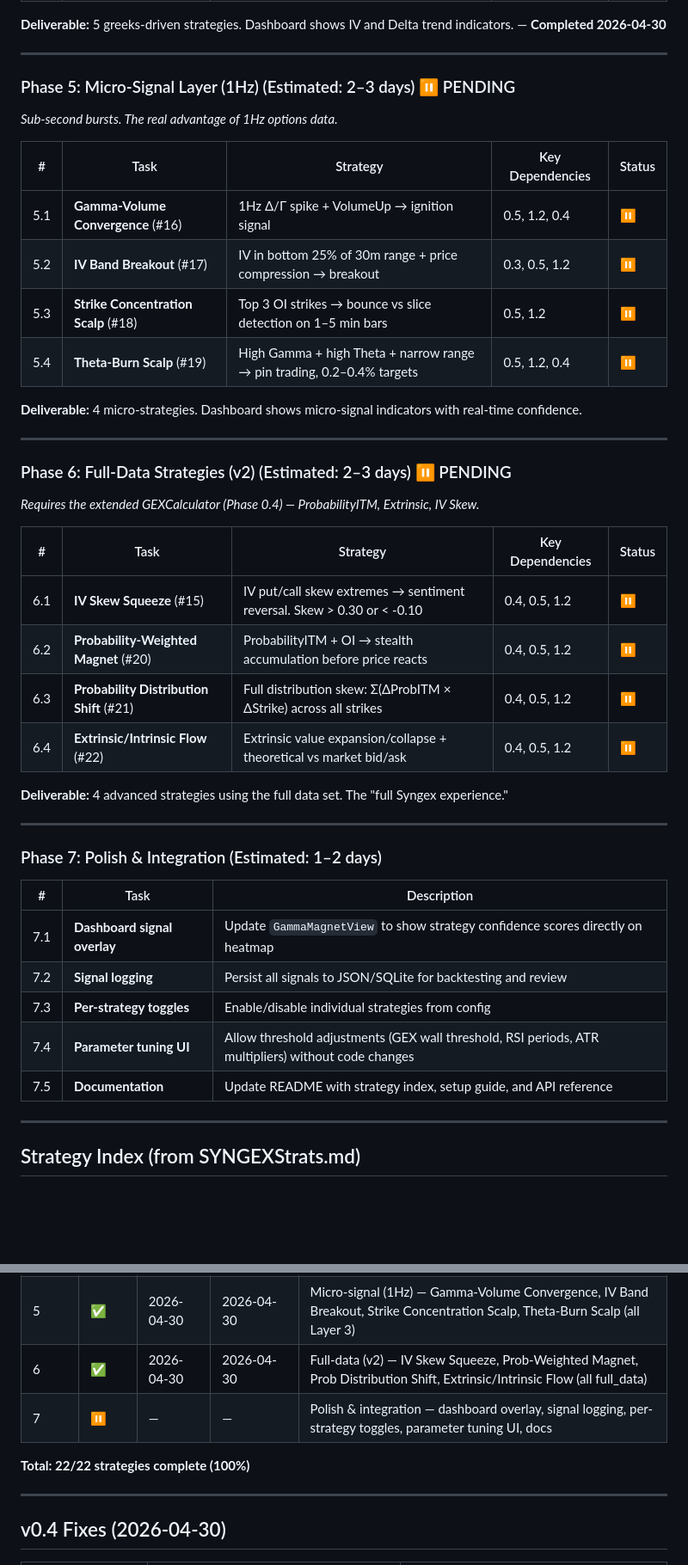
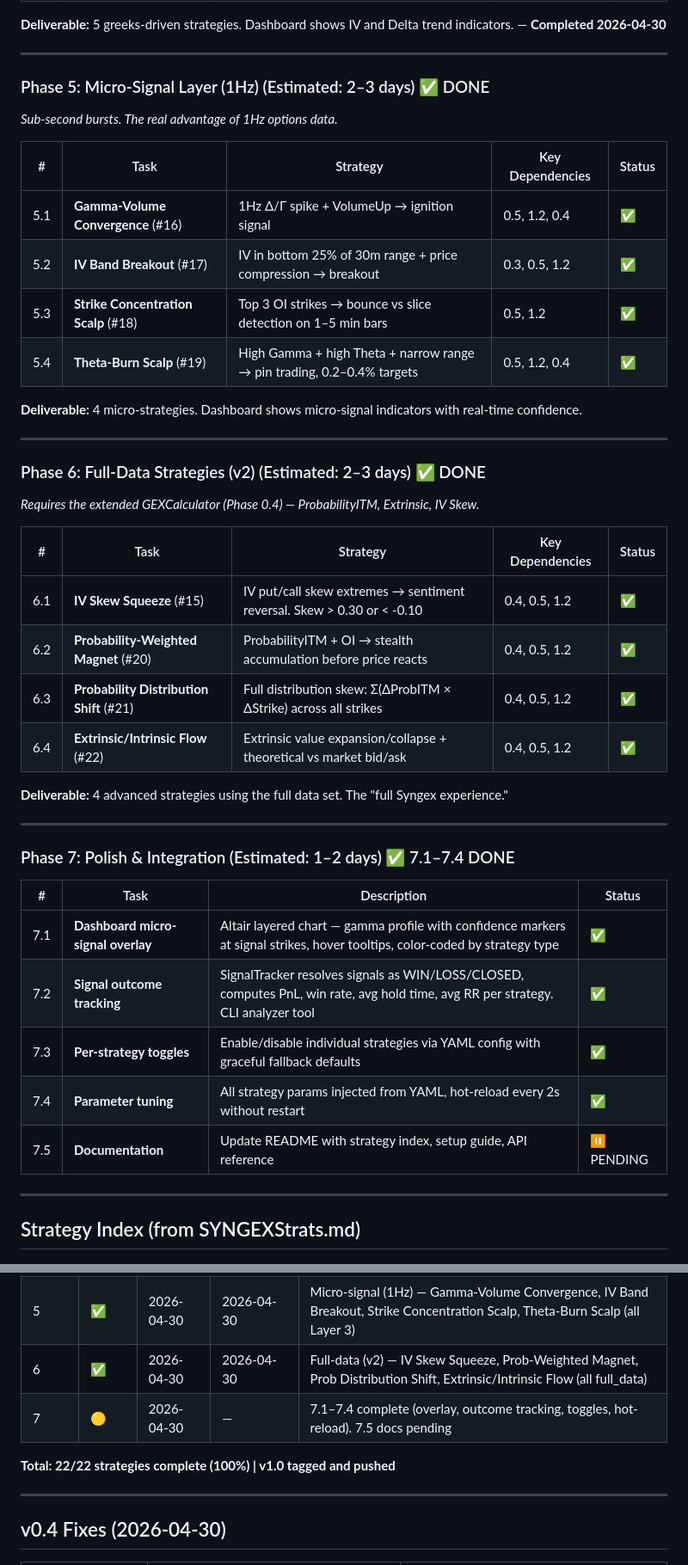
Before and after one commit to rev-hologaun/syngex, a Markdown page: SYNGEXPlan.md, 2 parts joined by grey strips. Shown at 86% size. GitHub-like rendering; blank space fills up the shorter version.

Commit message:
docs: update SYNGEXPlan.md — v1.0 status (Phases 5-7 complete)

```diff
--- a/SYNGEXPlan.md
+++ b/SYNGEXPlan.md
@@ -100,45 +100,45 @@
 
 ---
 
-### Phase 5: Micro-Signal Layer (1Hz) (Estimated: 2–3 days) ⏸️ PENDING
+### Phase 5: Micro-Signal Layer (1Hz) (Estimated: 2–3 days) ✅ DONE
 
 *Sub-second bursts. The real advantage of 1Hz options data.*
 
 | # | Task | Strategy | Key Dependencies | Status |
 |---|------|----------|-----------------|--------|
-| 5.1 | **Gamma-Volume Convergence** (#16) | 1Hz Δ/Γ spike + VolumeUp → ignition signal | 0.5, 1.2, 0.4 | ⏸️ |
-| 5.2 | **IV Band Breakout** (#17) | IV in bottom 25% of 30m range + price compression → breakout | 0.3, 0.5, 1.2 | ⏸️ |
-| 5.3 | **Strike Concentration Scalp** (#18) | Top 3 OI strikes → bounce vs slice detection on 1–5 min bars | 0.5, 1.2 | ⏸️ |
-| 5.4 | **Theta-Burn Scalp** (#19) | High Gamma + high Theta + narrow range → pin trading, 0.2–0.4% targets | 0.5, 1.2, 0.4 | ⏸️ |
+| 5.1 | **Gamma-Volume Convergence** (#16) | 1Hz Δ/Γ spike + VolumeUp → ignition signal | 0.5, 1.2, 0.4 | ✅ |
+| 5.2 | **IV Band Breakout** (#17) | IV in bottom 25% of 30m range + price compression → breakout | 0.3, 0.5, 1.2 | ✅ |
+| 5.3 | **Strike Concentration Scalp** (#18) | Top 3 OI strikes → bounce vs slice detection on 1–5 min bars | 0.5, 1.2 | ✅ |
+| 5.4 | **Theta-Burn Scalp** (#19) | High Gamma + high Theta + narrow range → pin trading, 0.2–0.4% targets | 0.5, 1.2, 0.4 | ✅ |
 
 **Deliverable:** 4 micro-strategies. Dashboard shows micro-signal indicators with real-time confidence.
 
 ---
 
-### Phase 6: Full-Data Strategies (v2) (Estimated: 2–3 days) ⏸️ PENDING
+### Phase 6: Full-Data Strategies (v2) (Estimated: 2–3 days) ✅ DONE
 
 *Requires the extended GEXCalculator (Phase 0.4) — ProbabilityITM, Extrinsic, IV Skew.*
 
 | # | Task | Strategy | Key Dependencies | Status |
 |---|------|----------|-----------------|--------|
-| 6.1 | **IV Skew Squeeze** (#15) | IV put/call skew extremes → sentiment reversal. Skew > 0.30 or < -0.10 | 0.4, 0.5, 1.2 | ⏸️ |
-| 6.2 | **Probability-Weighted Magnet** (#20) | ProbabilityITM + OI → stealth accumulation before price reacts | 0.4, 0.5, 1.2 | ⏸️ |
-| 6.3 | **Probability Distribution Shift** (#21) | Full distribution skew: Σ(ΔProbITM × ΔStrike) across all strikes | 0.4, 0.5, 1.2 | ⏸️ |
-| 6.4 | **Extrinsic/Intrinsic Flow** (#22) | Extrinsic value expansion/collapse + theoretical vs market bid/ask | 0.4, 0.5, 1.2 | ⏸️ |
+| 6.1 | **IV Skew Squeeze** (#15) | IV put/call skew extremes → sentiment reversal. Skew > 0.30 or < -0.10 | 0.4, 0.5, 1.2 | ✅ |
+| 6.2 | **Probability-Weighted Magnet** (#20) | ProbabilityITM + OI → stealth accumulation before price reacts | 0.4, 0.5, 1.2 | ✅ |
+| 6.3 | **Probability Distribution Shift** (#21) | Full distribution skew: Σ(ΔProbITM × ΔStrike) across all strikes | 0.4, 0.5, 1.2 | ✅ |
+| 6.4 | **Extrinsic/Intrinsic Flow** (#22) | Extrinsic value expansion/collapse + theoretical vs market bid/ask | 0.4, 0.5, 1.2 | ✅ |
 
 **Deliverable:** 4 advanced strategies using the full data set. The "full Syngex experience."
 
 ---
 
-### Phase 7: Polish & Integration (Estimated: 1–2 days)
+### Phase 7: Polish & Integration (Estimated: 1–2 days) ✅ 7.1–7.4 DONE
 
-| # | Task | Description |
-|---|------|-------------|
-| 7.1 | **Dashboard signal overlay** | Update `GammaMagnetView` to show strategy confidence scores directly on heatmap |
-| 7.2 | **Signal logging** | Persist all signals to JSON/SQLite for backtesting and review |
-| 7.3 | **Per-strategy toggles** | Enable/disable individual strategies from config |
-| 7.4 | **Parameter tuning UI** | Allow threshold adjustments (GEX wall threshold, RSI periods, ATR multipliers) without code changes |
-| 7.5 | **Documentation** | Update README with strategy index, setup guide, and API reference |
+| # | Task | Description | Status |
+|---|------|-------------|--------|
+| 7.1 | **Dashboard micro-signal overlay** | Altair layered chart — gamma profile with confidence markers at signal strikes, hover tooltips, color-coded by strategy type | ✅ |
+| 7.2 | **Signal outcome tracking** | SignalTracker resolves signals as WIN/LOSS/CLOSED, computes PnL, win rate, avg hold time, avg RR per strategy. CLI analyzer tool | ✅ |
+| 7.3 | **Per-strategy toggles** | Enable/disable individual strategies via YAML config with graceful fallback defaults | ✅ |
+| 7.4 | **Parameter tuning** | All strategy params injected from YAML, hot-reload every 2s without restart | ✅ |
+| 7.5 | **Documentation** | Update README with strategy index, setup guide, API reference | ⏸️ PENDING |
 
 ---
 
@@ -252,9 +252,9 @@ syngex/
 | 4 | ✅ | 2026-04-30 | 2026-04-30 | Alpha — greeks — DeltaGammaSqueeze, DeltaVolumeExhaustion, CallPutFlowAsymmetry, DeltaIVDivergence, IVGEXDivergence (all Layer 2) |
 | 5 | ✅ | 2026-04-30 | 2026-04-30 | Micro-signal (1Hz) — Gamma-Volume Convergence, IV Band Breakout, Strike Concentration Scalp, Theta-Burn Scalp (all Layer 3) |
 | 6 | ✅ | 2026-04-30 | 2026-04-30 | Full-data (v2) — IV Skew Squeeze, Prob-Weighted Magnet, Prob Distribution Shift, Extrinsic/Intrinsic Flow (all full_data) |
-| 7 | ⏸️ | — | — | Polish & integration — dashboard overlay, signal logging, per-strategy toggles, parameter tuning UI, docs |
+| 7 | 🟡 | 2026-04-30 | — | 7.1–7.4 complete (overlay, outcome tracking, toggles, hot-reload). 7.5 docs pending |
 
-**Total: 22/22 strategies complete (100%)**
+**Total: 22/22 strategies complete (100%) | v1.0 tagged and pushed**
 
 ---
 
```
Also changed, not shown: other parts of SYNGEXPlan.md (+4 -5 lines).
